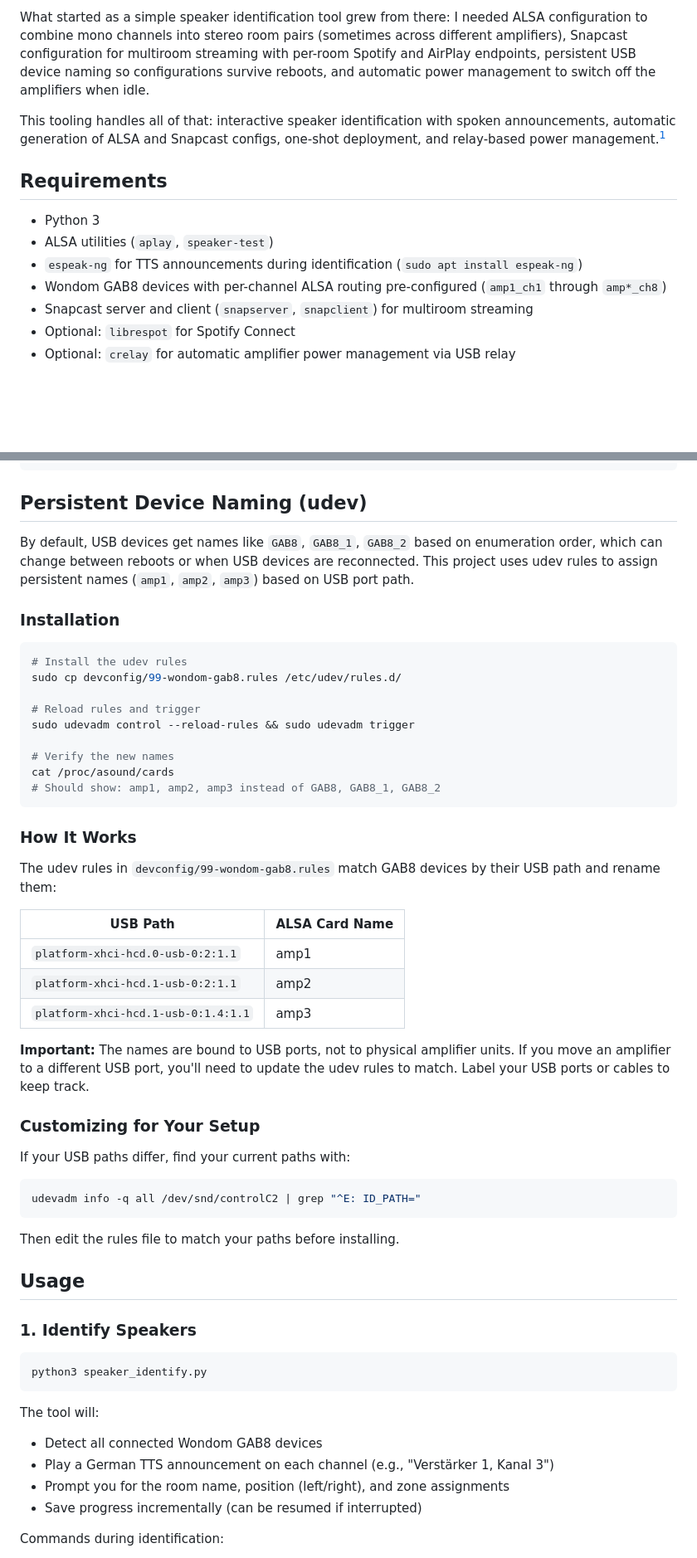
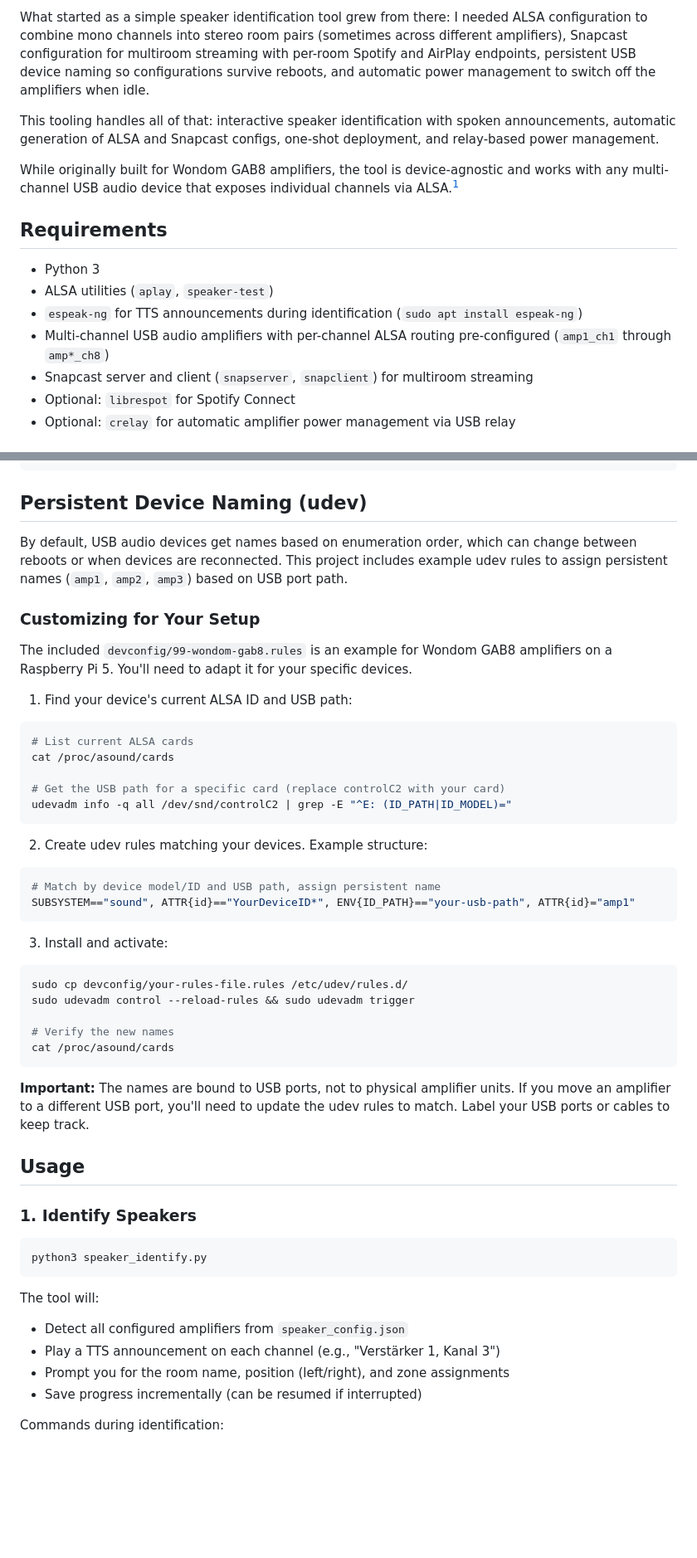
Before and after one commit to tobsch/snappy, a Markdown page: README.md, 2 parts joined by grey strips. Shown at 83% size. GitHub-like rendering; blank space fills up the shorter version.

Commit message:
Make documentation device-agnostic
Reframe the project as generic multiroom audio tooling that works with
any multi-channel USB audio device, while preserving the Wondom GAB8
origin story in the "About This Project" section.

🤖 Generated with [Claude Code](https://claude.com/claude-code)

Co-Authored-By: Claude Opus 4.5 <noreply@anthropic.com>

````diff
--- a/README.md
+++ b/README.md
@@ -10,7 +10,9 @@ The problem? After running speaker cables to every room and connecting them to t
 
 What started as a simple speaker identification tool grew from there: I needed ALSA configuration to combine mono channels into stereo room pairs (sometimes across different amplifiers), Snapcast configuration for multiroom streaming with per-room Spotify and AirPlay endpoints, persistent USB device naming so configurations survive reboots, and automatic power management to switch off the amplifiers when idle.
 
-This tooling handles all of that: interactive speaker identification with spoken announcements, automatic generation of ALSA and Snapcast configs, one-shot deployment, and relay-based power management.[^1]
+This tooling handles all of that: interactive speaker identification with spoken announcements, automatic generation of ALSA and Snapcast configs, one-shot deployment, and relay-based power management.
+
+While originally built for Wondom GAB8 amplifiers, the tool is device-agnostic and works with any multi-channel USB audio device that exposes individual channels via ALSA.[^1]
 
 [^1]: This project was developed with the assistance of [Claude](https://claude.ai), Anthropic's AI assistant, using [Claude Code](https://claude.ai/code).
 
@@ -19,7 +21,7 @@ This tooling handles all of that: interactive speaker identification with spoken
 - Python 3
 - ALSA utilities (`aplay`, `speaker-test`)
 - `espeak-ng` for TTS announcements during identification (`sudo apt install espeak-ng`)
-- Wondom GAB8 devices with per-channel ALSA routing pre-configured (`amp1_ch1` through `amp*_ch8`)
+- Multi-channel USB audio amplifiers with per-channel ALSA routing pre-configured (`amp1_ch1` through `amp*_ch8`)
 - Snapcast server and client (`snapserver`, `snapclient`) for multiroom streaming
 - Optional: `librespot` for Spotify Connect
 - Optional: `crelay` for automatic amplifier power management via USB relay
@@ -47,43 +49,40 @@ sudo make install
 
 ## Persistent Device Naming (udev)
 
-By default, USB devices get names like `GAB8`, `GAB8_1`, `GAB8_2` based on enumeration order, which can change between reboots or when USB devices are reconnected. This project uses udev rules to assign persistent names (`amp1`, `amp2`, `amp3`) based on USB port path.
+By default, USB audio devices get names based on enumeration order, which can change between reboots or when devices are reconnected. This project includes example udev rules to assign persistent names (`amp1`, `amp2`, `amp3`) based on USB port path.
 
-### Installation
+### Customizing for Your Setup
+
+The included `devconfig/99-wondom-gab8.rules` is an example for Wondom GAB8 amplifiers on a Raspberry Pi 5. You'll need to adapt it for your specific devices.
+
+1. Find your device's current ALSA ID and USB path:
 
 ```bash
-# Install the udev rules
-sudo cp devconfig/99-wondom-gab8.rules /etc/udev/rules.d/
+# List current ALSA cards
+cat /proc/asound/cards
 
-# Reload rules and trigger
+# Get the USB path for a specific card (replace controlC2 with your card)
+udevadm info -q all /dev/snd/controlC2 | grep -E "^E: (ID_PATH|ID_MODEL)="
+```
+
+2. Create udev rules matching your devices. Example structure:
+
+```bash
+# Match by device model/ID and USB path, assign persistent name
+SUBSYSTEM=="sound", ATTR{id}=="YourDeviceID*", ENV{ID_PATH}=="your-usb-path", ATTR{id}="amp1"
+```
+
+3. Install and activate:
+
+```bash
+sudo cp devconfig/your-rules-file.rules /etc/udev/rules.d/
 sudo udevadm control --reload-rules && sudo udevadm trigger
 
 # Verify the new names
 cat /proc/asound/cards
-# Should show: amp1, amp2, amp3 instead of GAB8, GAB8_1, GAB8_2
 ```
 
-### How It Works
-
-The udev rules in `devconfig/99-wondom-gab8.rules` match GAB8 devices by their USB path and rename them:
-
-| USB Path | ALSA Card Name |
-|----------|----------------|
-| `platform-xhci-hcd.0-usb-0:2:1.1` | amp1 |
-| `platform-xhci-hcd.1-usb-0:2:1.1` | amp2 |
-| `platform-xhci-hcd.1-usb-0:1.4:1.1` | amp3 |
-
 **Important:** The names are bound to USB ports, not to physical amplifier units. If you move an amplifier to a different USB port, you'll need to update the udev rules to match. Label your USB ports or cables to keep track.
-
-### Customizing for Your Setup
-
-If your USB paths differ, find your current paths with:
-
-```bash
-udevadm info -q all /dev/snd/controlC2 | grep "^E: ID_PATH="
-```
-
-Then edit the rules file to match your paths before installing.
 
 ## Usage
 
@@ -94,8 +93,8 @@ python3 speaker_identify.py
 ```
 
 The tool will:
-- Detect all connected Wondom GAB8 devices
-- Play a German TTS announcement on each channel (e.g., "Verstärker 1, Kanal 3")
+- Detect all configured amplifiers from `speaker_config.json`
+- Play a TTS announcement on each channel (e.g., "Verstärker 1, Kanal 3")
 - Prompt you for the room name, position (left/right), and zone assignments
 - Save progress incrementally (can be resumed if interrupted)
 
````
Also changed, not shown: other parts of README.md (+4 -4 lines), CLAUDE.md (+8 -8 lines).
